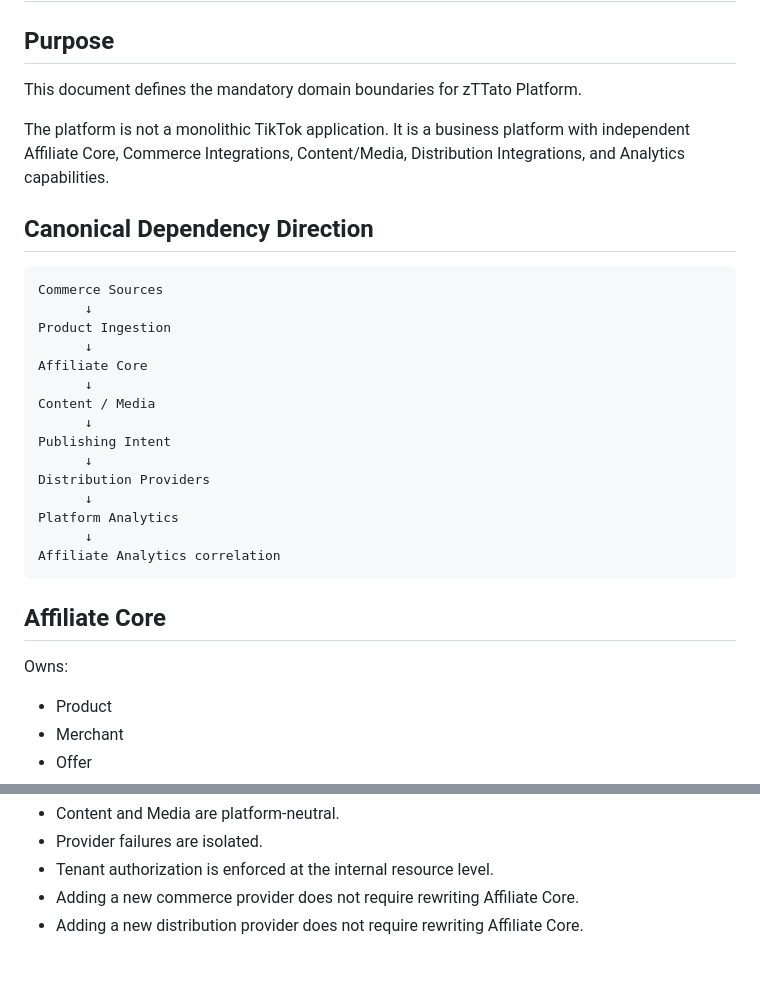
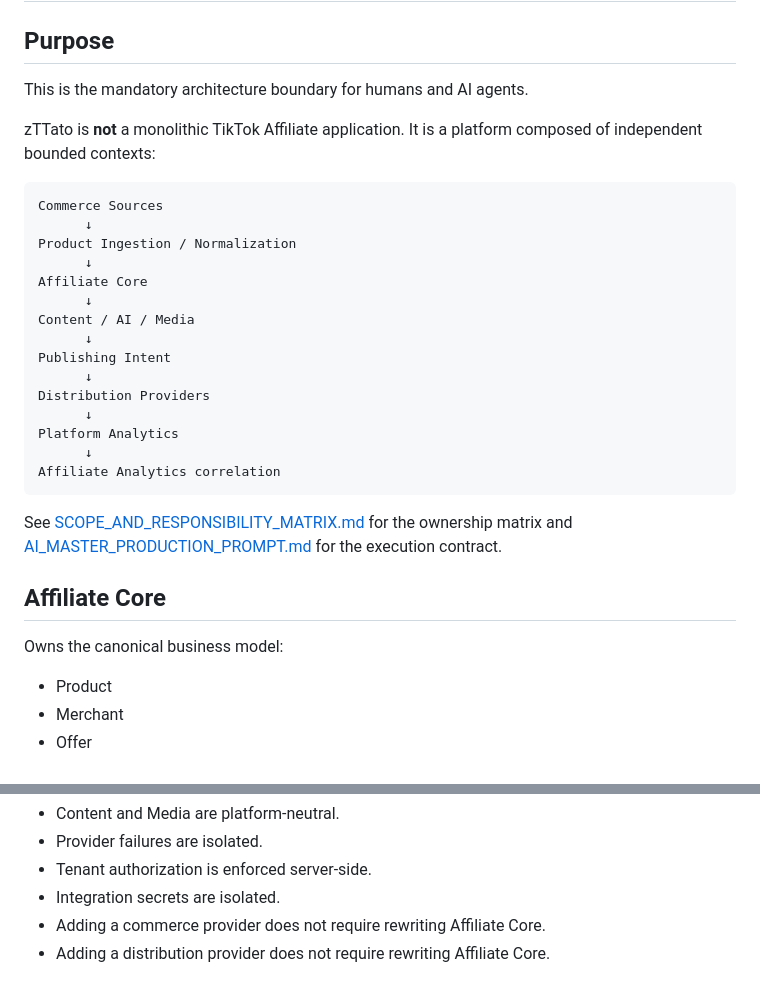
Before and after one commit to cvsz/zTTato-Platform, a Markdown page: docs/ARCHITECTURE_BOUNDARIES.md, 2 parts joined by grey strips. Drawn GitHub-style.

````diff
--- a/docs/ARCHITECTURE_BOUNDARIES.md
+++ b/docs/ARCHITECTURE_BOUNDARIES.md
@@ -2,20 +2,18 @@
 
 ## Purpose
 
-This document defines the mandatory domain boundaries for zTTato Platform.
+This is the mandatory architecture boundary for humans and AI agents.
 
-The platform is not a monolithic TikTok application. It is a business platform with independent Affiliate Core, Commerce Integrations, Content/Media, Distribution Integrations, and Analytics capabilities.
-
-## Canonical Dependency Direction
+zTTato is **not** a monolithic TikTok Affiliate application. It is a platform composed of independent bounded contexts:
 
 ```text
 Commerce Sources
       ↓
-Product Ingestion
+Product Ingestion / Normalization
       ↓
 Affiliate Core
       ↓
-Content / Media
+Content / AI / Media
       ↓
 Publishing Intent
       ↓
@@ -26,9 +24,11 @@ Platform Analytics
 Affiliate Analytics correlation
 ```
 
+See [SCOPE_AND_RESPONSIBILITY_MATRIX.md](SCOPE_AND_RESPONSIBILITY_MATRIX.md) for the ownership matrix and [AI_MASTER_PRODUCTION_PROMPT.md](AI_MASTER_PRODUCTION_PROMPT.md) for the execution contract.
+
 ## Affiliate Core
 
-Owns:
+Owns the canonical business model:
 
 - Product
 - Merchant
@@ -165,5 +198,6 @@ The architecture passes this boundary gate only when:
 - Content and Media are platform-neutral.
 - Provider failures are isolated.
-- Tenant authorization is enforced at the internal resource level.
-- Adding a new commerce provider does not require rewriting Affiliate Core.
-- Adding a new distribution provider does not require rewriting Affiliate Core.
+- Tenant authorization is enforced server-side.
+- Integration secrets are isolated.
+- Adding a commerce provider does not require rewriting Affiliate Core.
+- Adding a distribution provider does not require rewriting Affiliate Core.
````
Also changed, not shown: other parts of docs/ARCHITECTURE_BOUNDARIES.md (+72 -39 lines).
